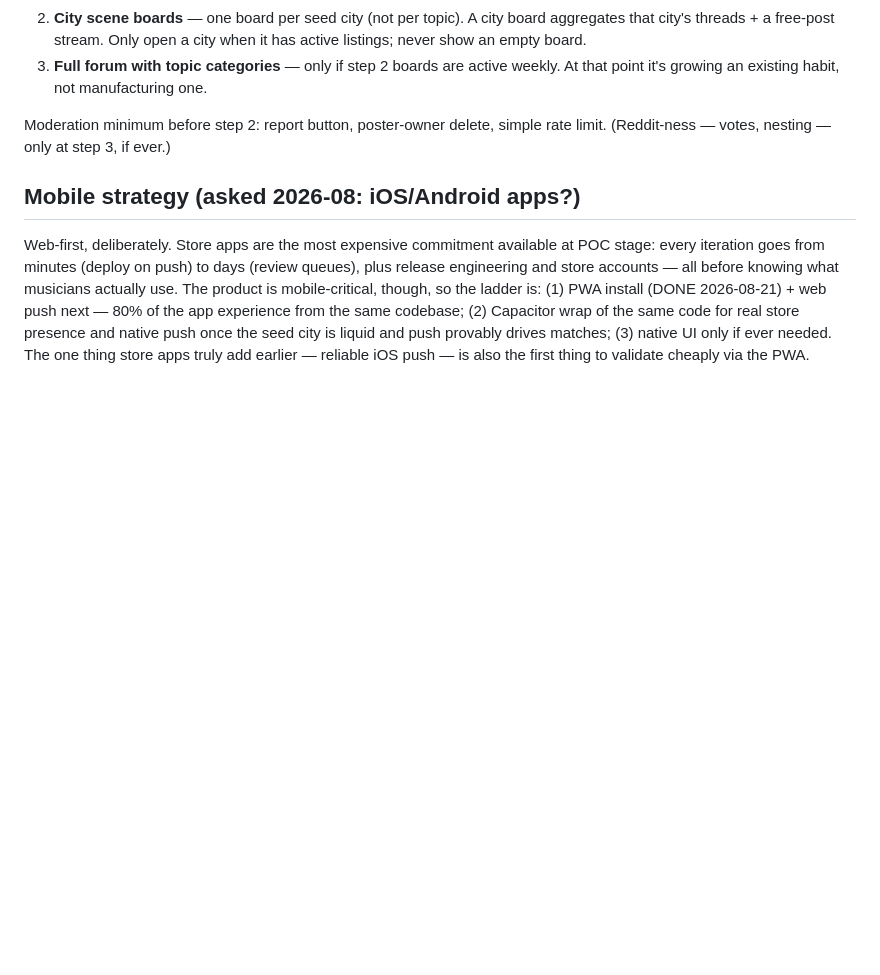
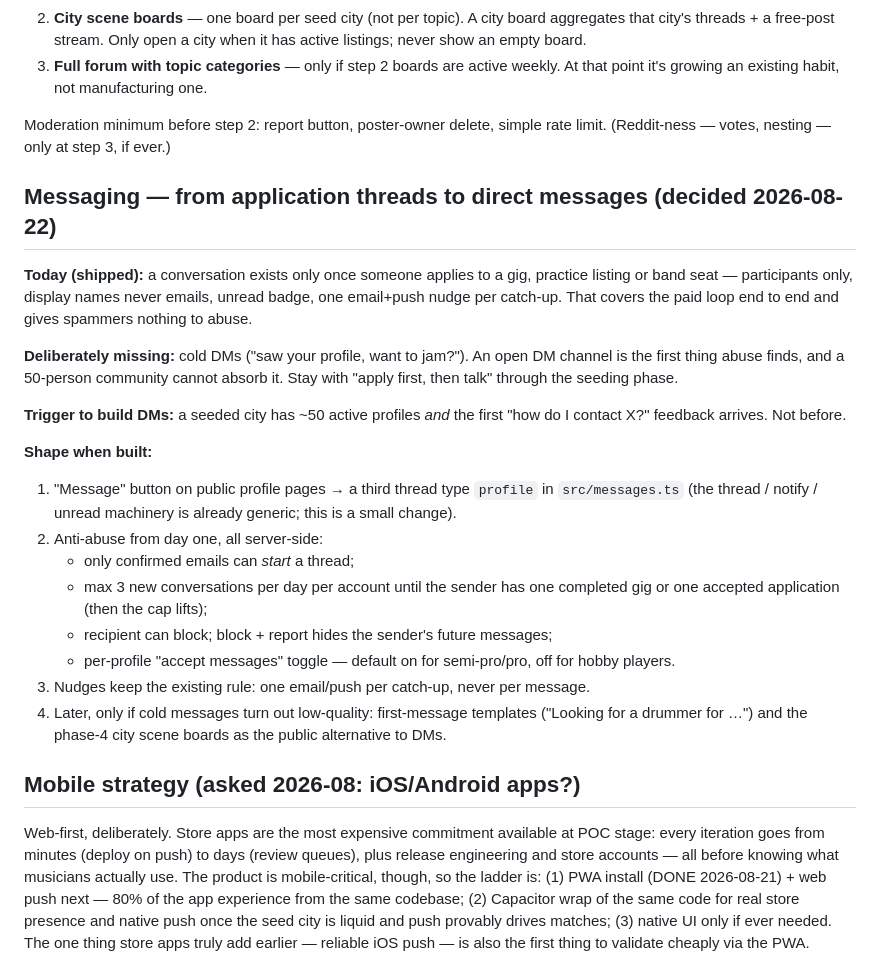
Before and after one commit to szkamil/jamwerk, a Markdown page: PLAN.md, the part around the change. GitHub-like rendering; blank space fills up the shorter version.

Commit message:
PLAN: direct-messaging plan (trigger, shape, anti-abuse); TODO: DM decision recorded
Co-Authored-By: Claude Fable 5 <noreply@anthropic.com>
Claude-Session: https://claude.ai/code/session_0115YcNiixJ3d8GjnVEq5du3

```diff
--- a/PLAN.md
+++ b/PLAN.md
@@ -61,6 +61,37 @@ So the forum arrives bottom-up, in three steps, each useful even with 10 users:
 Moderation minimum before step 2: report button, poster-owner delete, simple
 rate limit. (Reddit-ness — votes, nesting — only at step 3, if ever.)
 
+## Messaging — from application threads to direct messages (decided 2026-08-22)
+
+**Today (shipped):** a conversation exists only once someone applies to a gig,
+practice listing or band seat — participants only, display names never
+emails, unread badge, one email+push nudge per catch-up. That covers the paid
+loop end to end and gives spammers nothing to abuse.
+
+**Deliberately missing:** cold DMs ("saw your profile, want to jam?"). An open
+DM channel is the first thing abuse finds, and a 50-person community cannot
+absorb it. Stay with "apply first, then talk" through the seeding phase.
+
+**Trigger to build DMs:** a seeded city has ~50 active profiles *and* the first
+"how do I contact X?" feedback arrives. Not before.
+
+**Shape when built:**
+1. "Message" button on public profile pages → a third thread type `profile`
+   in `src/messages.ts` (the thread / notify / unread machinery is already
+   generic; this is a small change).
+2. Anti-abuse from day one, all server-side:
+   - only confirmed emails can *start* a thread;
+   - max 3 new conversations per day per account until the sender has one
+     completed gig or one accepted application (then the cap lifts);
+   - recipient can block; block + report hides the sender's future messages;
+   - per-profile "accept messages" toggle — default on for semi-pro/pro,
+     off for hobby players.
+3. Nudges keep the existing rule: one email/push per catch-up, never per
+   message.
+4. Later, only if cold messages turn out low-quality: first-message templates
+   ("Looking for a drummer for …") and the phase-4 city scene boards as the
+   public alternative to DMs.
+
 ## Mobile strategy (asked 2026-08: iOS/Android apps?)
 
 Web-first, deliberately. Store apps are the most expensive commitment available
```
Also changed, not shown: TODO.md (+1 -1 lines).
